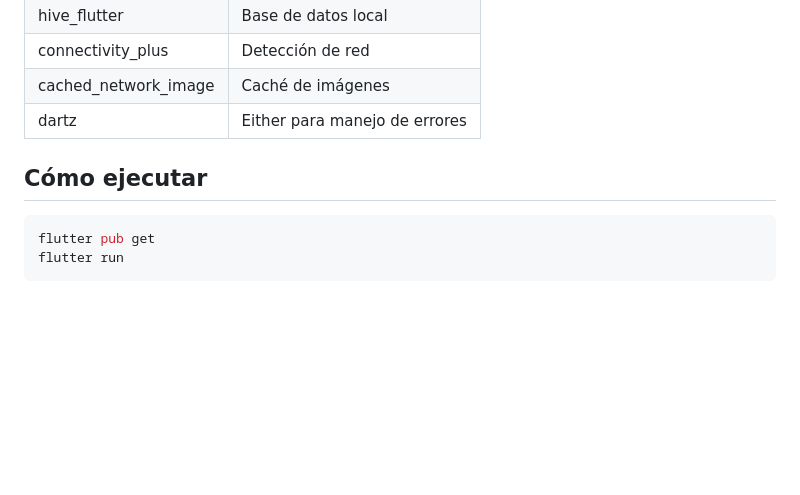
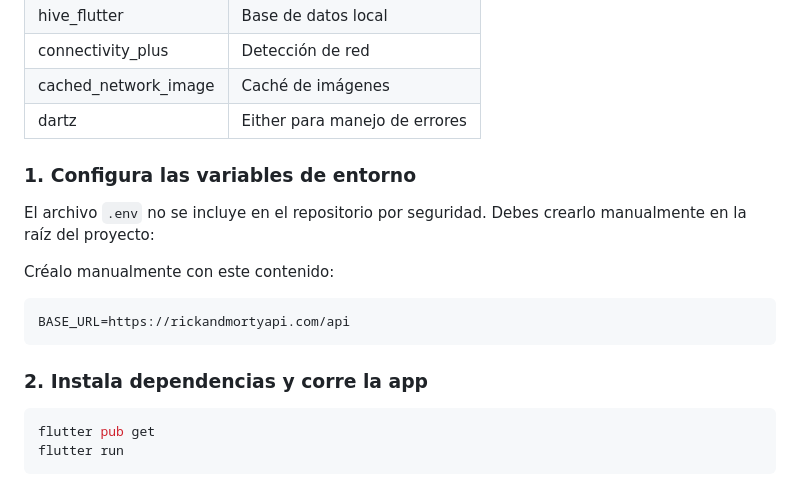
Before and after one commit to jCisneros12/rick_and_morty_flutter, a Markdown page: README.md, the part around the change. GitHub-like rendering; blank space fills up the shorter version.

````diff
--- a/README.md
+++ b/README.md
@@ -44,7 +44,18 @@ El repositorio verifica conectividad antes de llamar a la API. Sin conexión, si
 | cached_network_image | Caché de imágenes |
 | dartz | Either para manejo de errores |
 
-## Cómo ejecutar
+
+### 1. Configura las variables de entorno
+
+El archivo `.env` no se incluye en el repositorio por seguridad. Debes crearlo manualmente en la raíz del proyecto:
+
+Créalo manualmente con este contenido:
+
+```
+BASE_URL=https://rickandmortyapi.com/api
+```
+
+### 2. Instala dependencias y corre la app
 
 ```bash
 flutter pub get
````
